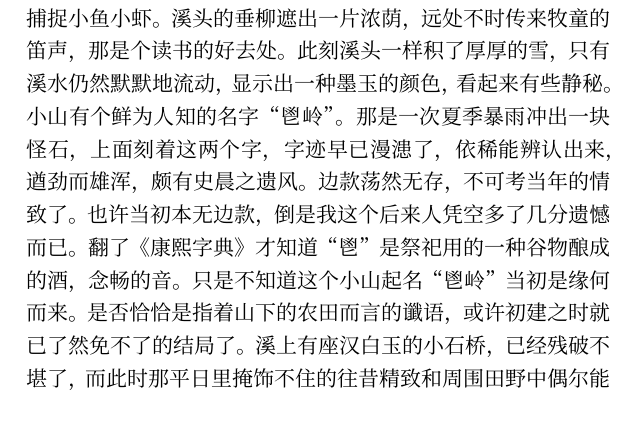
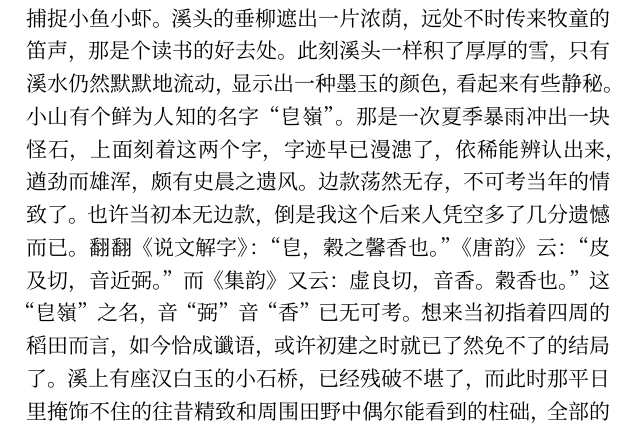
Before and after one commit to chianjin/yxwc, a LaTeX document (src/yxwc.tex, which reads src/content/mensao-taxuefangmei.tex): part of page 8 of 168, cut so that both start at the same text. Compiled offline with XeLaTeX; a missing font is replaced by an installed copy or a similar font.

Commit message:
《踏雪访梅》部分文字修订。

```diff
--- a/src/content/mensao-taxuefangmei.tex
+++ b/src/content/mensao-taxuefangmei.tex
@@ -39,15 +39,16 @@
 条婉延曲折的小溪，夏日里农家的孩子常在那儿捕捉小鱼小虾。溪头的垂柳
 遮出一片浓荫，远处不时传来牧童的笛声，那是个读书的好去处。此刻溪头
 一样积了厚厚的雪，只有溪水仍然默默地流动，显示出一种墨玉的颜色，看
-起来有些静秘。小山有个鲜为人知的名字“鬯岭”。那是一次夏季暴雨冲出一
+起来有些静秘。小山有个鲜为人知的名字“皀嶺”。那是一次夏季暴雨冲出一
 块怪石，上面刻着这两个字，字迹早已漫漶了，依稀能辨认出来，遒劲而雄
 浑，颇有史晨之遗风。边款荡然无存，不可考当年的情致了。也许当初本无
-边款，倒是我这个后来人凭空多了几分遗憾而已。翻了《康熙字典》才知道
-“鬯”是祭祀用的一种谷物酿成的酒，念畅的音。只是不知道这个小山起名
-“鬯岭”当初是缘何而来。是否恰恰是指着山下的农田而言的谶语，或许初
-建之时就已了然免不了的结局了。溪上有座汉白玉的小石桥，已经残破不堪
-了，而此时那平日里掩饰不住的往昔精致和周围田野中偶尔能看到的柱础，
-全部的怀旧都覆盖在积雪之下，兴与衰的感叹了无痕迹。
+边款，倒是我这个后来人凭空多了几分遗憾而已。翻翻《说文解字》：“皀，
+穀之馨香也。”《唐韵》云：“皮及切，音近弼。”而《集韵》又云：虚良切，
+音香。穀香也。”这“皀嶺”之名，音“弼”音“香”已无可考。想来当初指着四
+周的稻田而言，如今恰成谶语，或许初建之时就已了然免不了的结局了。溪
+上有座汉白玉的小石桥，已经残破不堪了，而此时那平日里掩饰不住的往昔
+精致和周围田野中偶尔能看到的柱础，全部的怀旧都覆盖在积雪之下，兴与
+衰的感叹了无痕迹。
 
 小心翼翼地走上山去，不能闲庭信步了。得看着脚下，辨清道路，跌了眼镜，
 是无处可寻的，颇有些狼狈。其实，路在平日里就是没有的。大雪覆盖之时，
```
